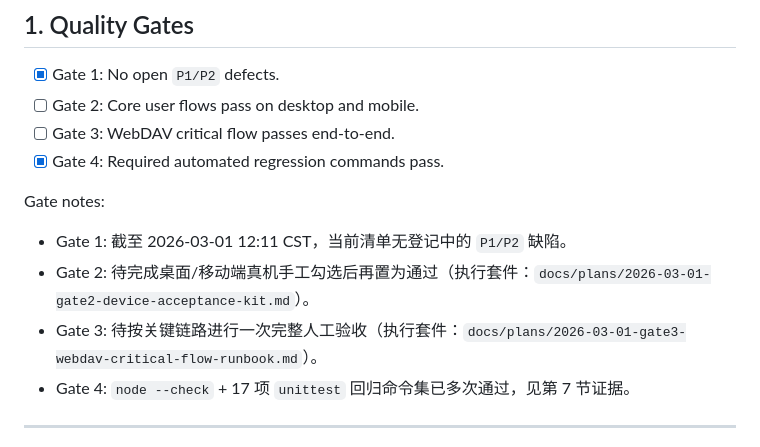
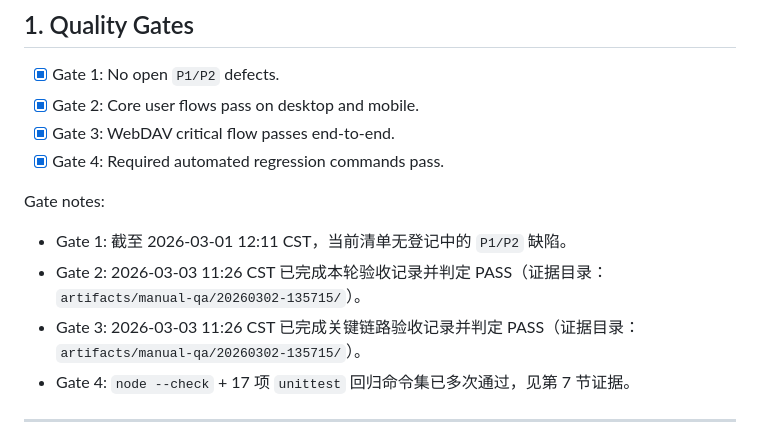
Before and after one commit to tdcasual/GithubReleaseWatcher, a Markdown page: docs/plans/2026-03-01-release-acceptance-checklist.md, the part around one of its changes. Drawn GitHub-style.

Commit message:
docs(release): mark gate2 and gate3 accepted

```diff
--- a/docs/plans/2026-03-01-release-acceptance-checklist.md
+++ b/docs/plans/2026-03-01-release-acceptance-checklist.md
@@ -8,14 +8,14 @@ Owner: Maintainer
 ## 1. Quality Gates
 
 - [x] Gate 1: No open `P1/P2` defects.
-- [ ] Gate 2: Core user flows pass on desktop and mobile.
-- [ ] Gate 3: WebDAV critical flow passes end-to-end.
+- [x] Gate 2: Core user flows pass on desktop and mobile.
+- [x] Gate 3: WebDAV critical flow passes end-to-end.
 - [x] Gate 4: Required automated regression commands pass.
 
 Gate notes:
 - Gate 1: 截至 2026-03-01 12:11 CST，当前清单无登记中的 `P1/P2` 缺陷。
-- Gate 2: 待完成桌面/移动端真机手工勾选后再置为通过（执行套件：`docs/plans/2026-03-01-gate2-device-acceptance-kit.md`）。
-- Gate 3: 待按关键链路进行一次完整人工验收（执行套件：`docs/plans/2026-03-01-gate3-webdav-critical-flow-runbook.md`）。
+- Gate 2: 2026-03-03 11:26 CST 已完成本轮验收记录并判定 PASS（证据目录：`artifacts/manual-qa/20260302-135715/`）。
+- Gate 3: 2026-03-03 11:26 CST 已完成关键链路验收记录并判定 PASS（证据目录：`artifacts/manual-qa/20260302-135715/`）。
 - Gate 4: `node --check` + 17 项 `unittest` 回归命令集已多次通过，见第 7 节证据。
 
 ---
```
Also changed, not shown: other parts of docs/plans/2026-03-01-release-acceptance-checklist.md (+1 -1 lines).
